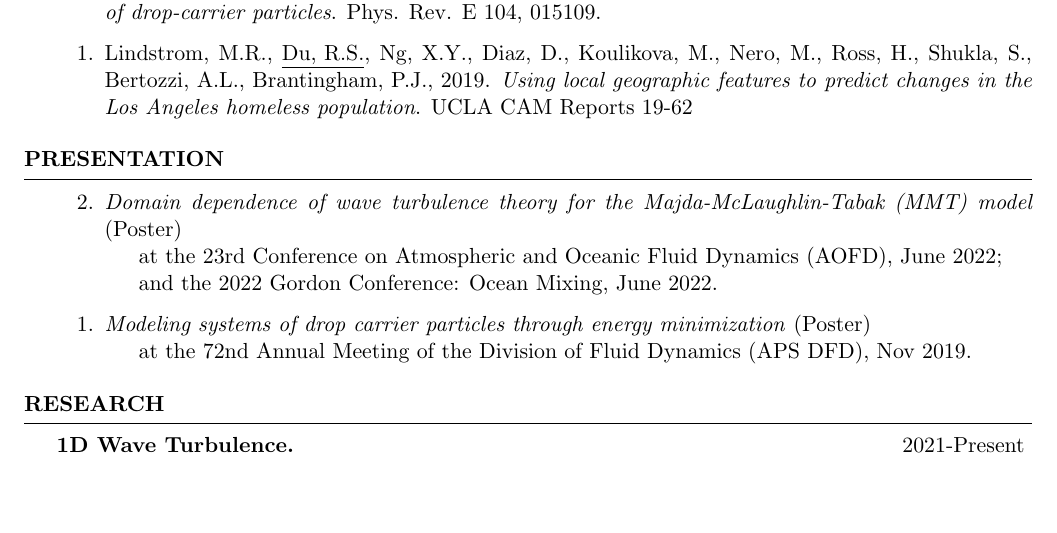
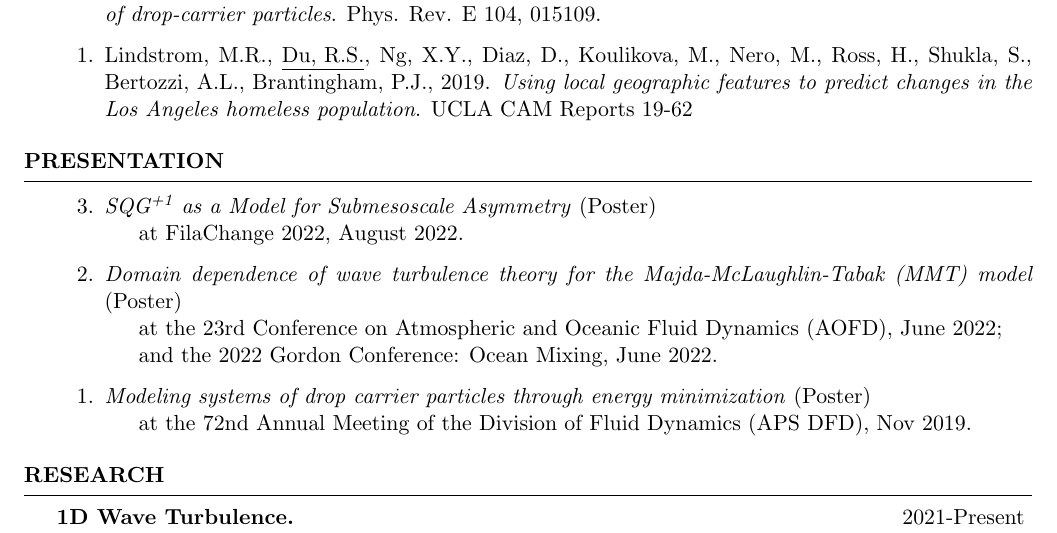
Before and after one commit to Empyreal092/RyanDu_CV, a LaTeX CV (CV_main.tex): part of page 1 of 2, cut so that both start at the same text, the shorter picture padded with empty space. Compiled offline with pdfLaTeX.

Commit message:
Updates from Overleaf

```diff
--- a/CV_main.tex
+++ b/CV_main.tex
@@ -63,6 +63,8 @@ Honors Program in Applied Mathematics, College Honors Program, summa cum laude
 
 \begin{rSection}{Presentation}
 \begin{etaremune}
+ \item \textit{SQG\textsuperscript{+1} as a Model for Submesoscale Asymmetry} (Poster)\\
+ $\left.\quad\right.$ at FilaChange 2022, August 2022.
  \item \textit{Domain dependence of wave turbulence theory for the Majda-McLaughlin-Tabak (MMT) model} (Poster)\\
  $\left.\quad\right.$ at the 23rd Conference on Atmospheric and Oceanic Fluid Dynamics (AOFD), June 2022;\\
  $\left.\quad\right.$ and the 2022 Gordon Conference: Ocean Mixing, June 2022.
```
Also changed, not shown: RyanDu_CV.pdf.
